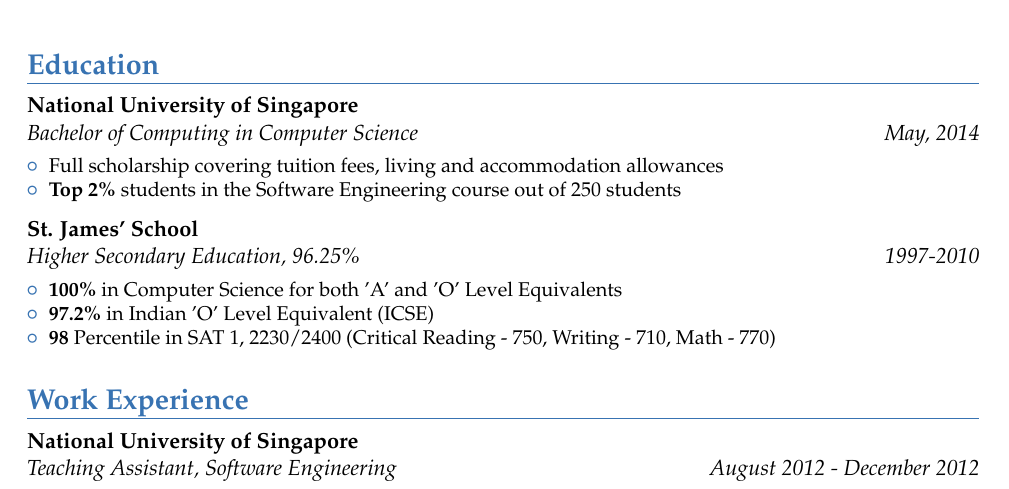
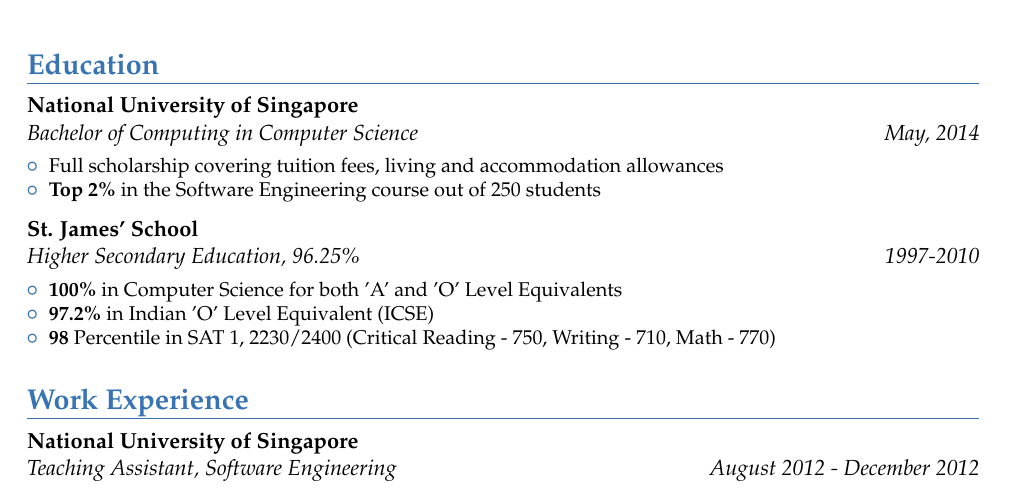
Before and after one commit to vellvisher/resume, a LaTeX CV (Resume.tex): part of page 1 of 2, cut so that both start at the same text. The pictures show the PDF file Resume.pdf that the author committed with the source.

Commit message:
remove word-students

```diff
--- a/Resume.tex
+++ b/Resume.tex
@@ -32,7 +32,7 @@
 \cventry{May, 2014}{Bachelor of Computing in Computer Science}{National University of Singapore}{}{}
 {\begin{itemize}
         \item Full scholarship covering tuition fees, living and accommodation allowances
-        \item \textbf{Top 2\%} students in the Software Engineering course out of 250 students
+        \item \textbf{Top 2\%} in the Software Engineering course out of 250 students
  \end{itemize}}
 
 \cventry{1997-2010}{Higher Secondary Education}{St. James' School}{}{\textit{96.25\%}}
```
Also changed, not shown: Resume.txt (+1 -1 lines), Resume.pdf.
